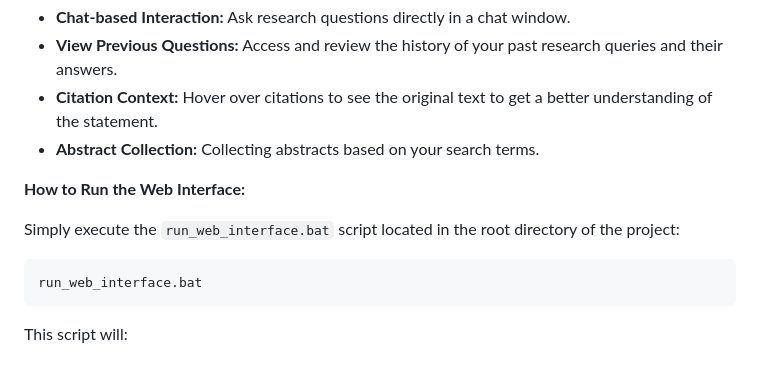
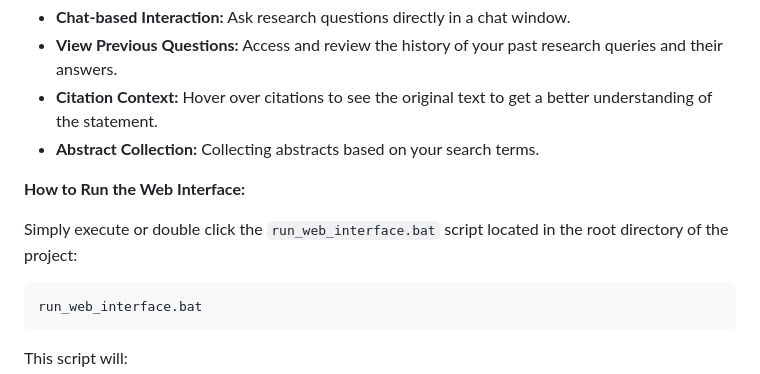
Before and after one commit to TBuskop/CiteSeekerAI, a Markdown page: README.md, the part around the change. Drawn GitHub-style.

````diff
--- a/README.md
+++ b/README.md
@@ -109,7 +109,7 @@ CiteSeekerAI also offers a web-based interface for a more interactive experience
 
 **How to Run the Web Interface:**
 
-Simply execute the `run_web_interface.bat` script located in the root directory of the project:
+Simply execute or double click the `run_web_interface.bat` script located in the root directory of the project:
 
 ```bash
 run_web_interface.bat
````
